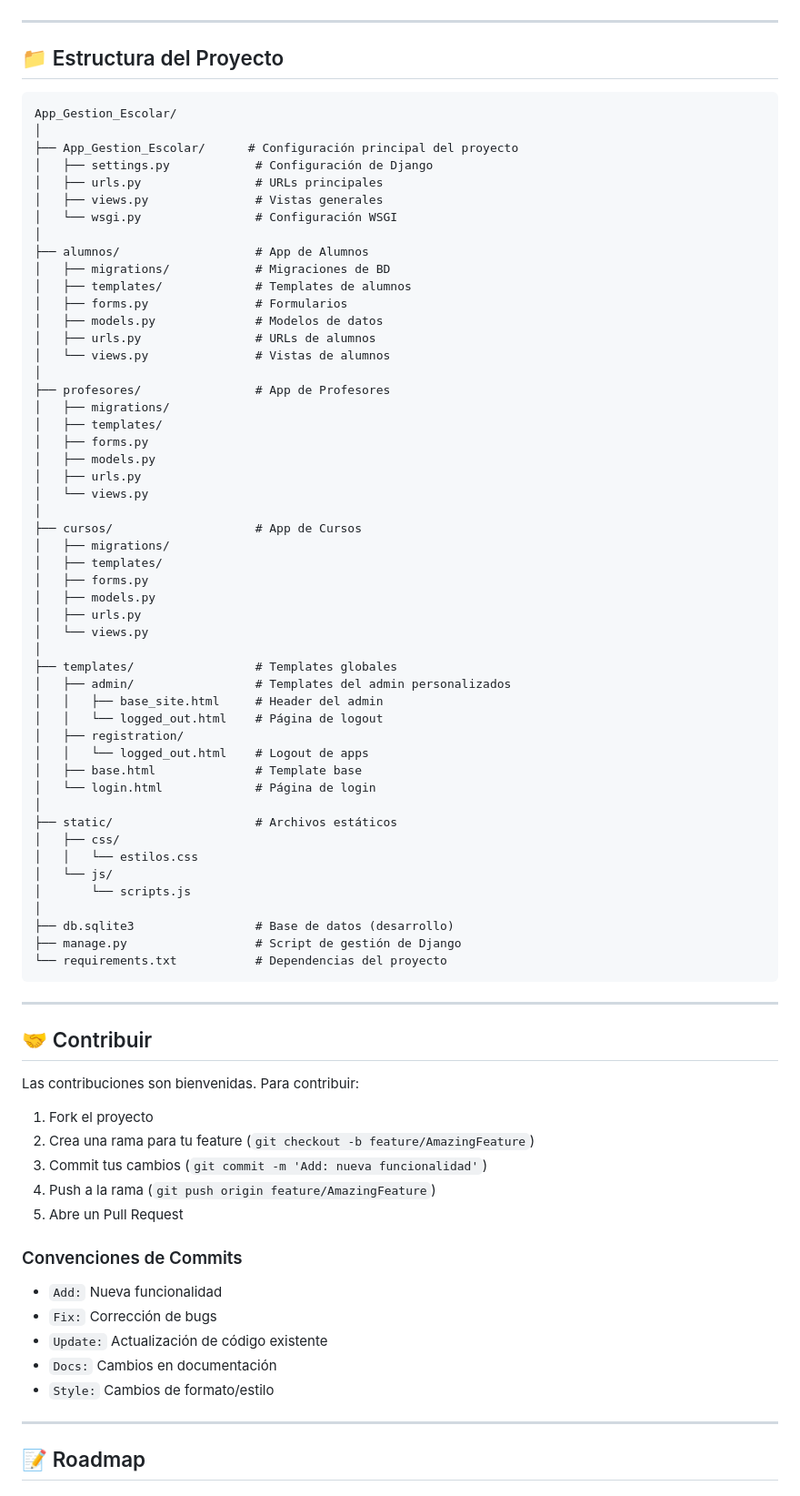
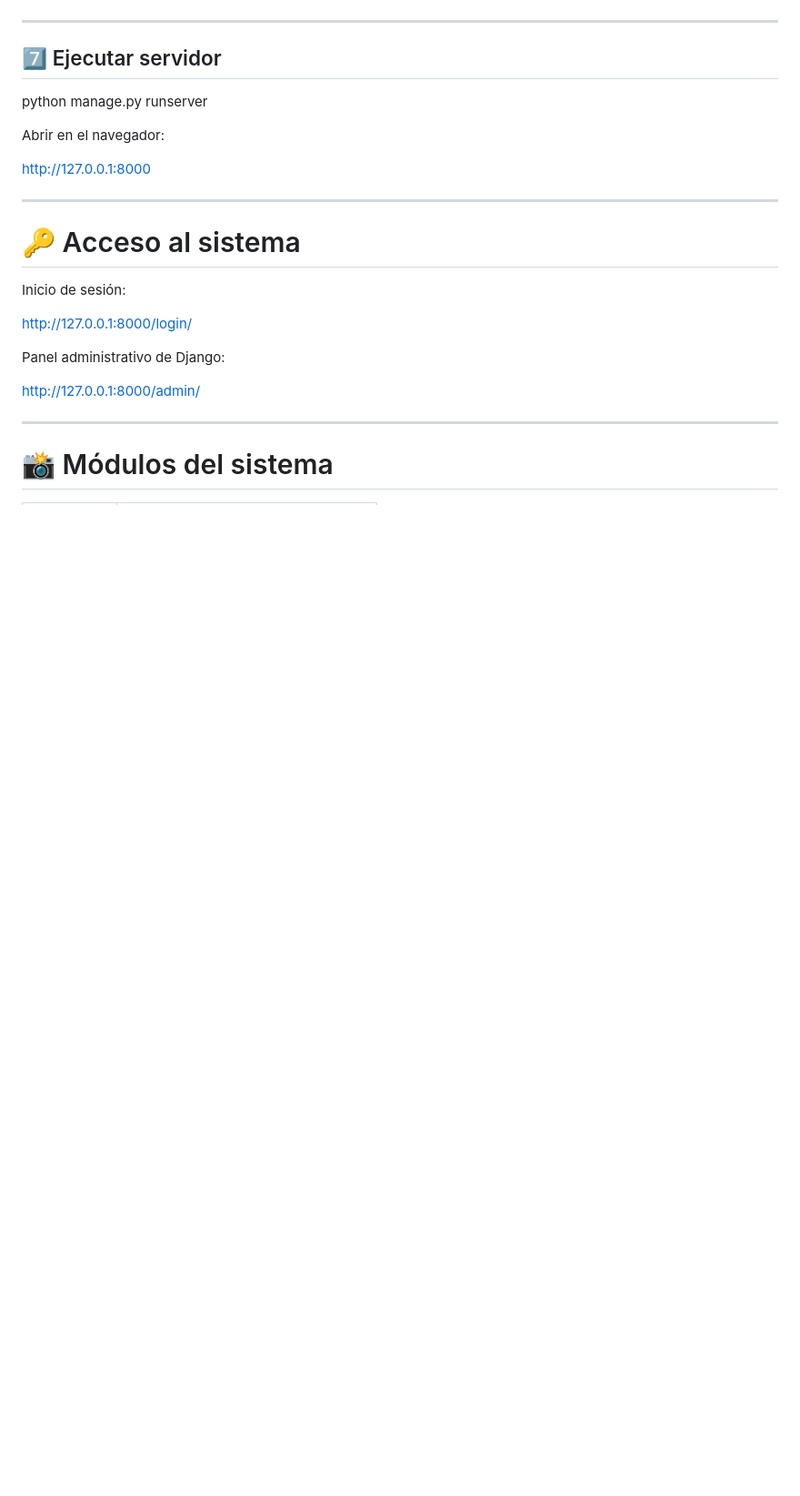
Before and after one commit to veragonzalo/App_Gestion_Escolar, a Markdown page: README.md, the part around one of its changes. Shown at 91% size. Drawn GitHub-style; blank space fills up the shorter version.

````diff
--- a/README.md
+++ b/README.md
@@ -215,81 +133,27 @@ Usa las credenciales del superusuario que creaste durante la instalación.
 
 ---
 
-## 📁 Estructura del Proyecto
-```
-App_Gestion_Escolar/
-│
-├── App_Gestion_Escolar/      # Configuración principal del proyecto
-│   ├── settings.py            # Configuración de Django
-│   ├── urls.py                # URLs principales
-│   ├── views.py               # Vistas generales
-│   └── wsgi.py                # Configuración WSGI
-│
-├── alumnos/                   # App de Alumnos
-│   ├── migrations/            # Migraciones de BD
-│   ├── templates/             # Templates de alumnos
-│   ├── forms.py               # Formularios
-│   ├── models.py              # Modelos de datos
-│   ├── urls.py                # URLs de alumnos
-│   └── views.py               # Vistas de alumnos
-│
-├── profesores/                # App de Profesores
-│   ├── migrations/
-│   ├── templates/
-│   ├── forms.py
-│   ├── models.py
-│   ├── urls.py
-│   └── views.py
-│
-├── cursos/                    # App de Cursos
-│   ├── migrations/
-│   ├── templates/
-│   ├── forms.py
-│   ├── models.py
-│   ├── urls.py
-│   └── views.py
-│
-├── templates/                 # Templates globales
-│   ├── admin/                 # Templates del admin personalizados
-│   │   ├── base_site.html     # Header del admin
-│   │   └── logged_out.html    # Página de logout
-│   ├── registration/
-│   │   └── logged_out.html    # Logout de apps
-│   ├── base.html              # Template base
-│   └── login.html             # Página de login
-│
-├── static/                    # Archivos estáticos
-│   ├── css/
-│   │   └── estilos.css
-│   └── js/
-│       └── scripts.js
-│
-├── db.sqlite3                 # Base de datos (desarrollo)
-├── manage.py                  # Script de gestión de Django
-└── requirements.txt           # Dependencias del proyecto
-```
+## 7️⃣ Ejecutar servidor
+
+python manage.py runserver
+
+Abrir en el navegador:
+
+http://127.0.0.1:8000
 
 ---
 
-## 🤝 Contribuir
+# 🔑 Acceso al sistema
 
-Las contribuciones son bienvenidas. Para contribuir:
+Inicio de sesión:
 
-1. Fork el proyecto
-2. Crea una rama para tu feature (`git checkout -b feature/AmazingFeature`)
-3. Commit tus cambios (`git commit -m 'Add: nueva funcionalidad'`)
-4. Push a la rama (`git push origin feature/AmazingFeature`)
-5. Abre un Pull Request
+http://127.0.0.1:8000/login/
 
-### Convenciones de Commits
+Panel administrativo de Django:
 
-- `Add:` Nueva funcionalidad
-- `Fix:` Corrección de bugs
-- `Update:` Actualización de código existente
-- `Docs:` Cambios en documentación
-- `Style:` Cambios de formato/estilo
+http://127.0.0.1:8000/admin/
 
 ---
 
-## 📝 Roadmap
+# 📸 Módulos del sistema
 
````
Also changed, not shown: other parts of README.md (+117 -229 lines).
